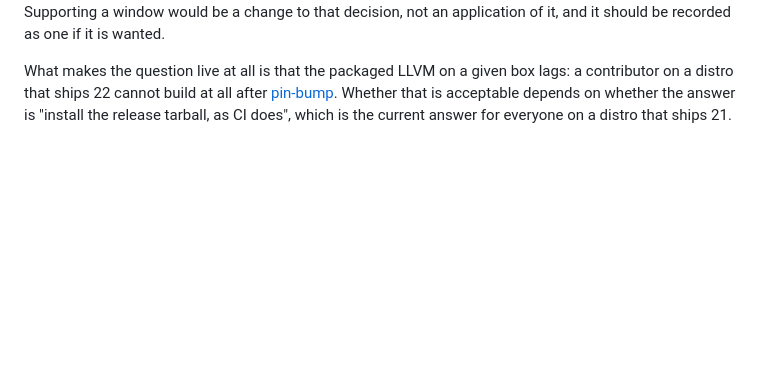
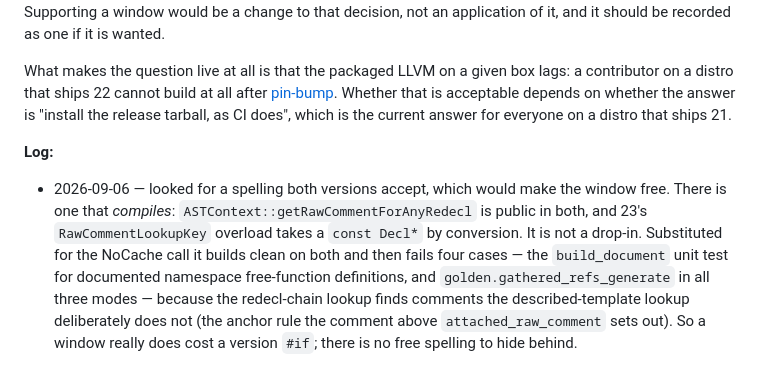
Before and after one commit to steve-downey/specgen, a Markdown page: docs/plans/llvm-23-port.md, the part around the change. Drawn GitHub-style; blank space fills up the shorter version.

Commit message:
Record that no single raw-comment spelling spans LLVM 22 and 23
getRawCommentForAnyRedecl is public in both and 23's RawCommentLookupKey
overload takes a const Decl* by conversion, so it compiles either way and
would have made an LLVM 22 support window free. It is not a drop-in:
substituted for the NoCache call it builds clean on both and fails four cases
-- the build_document unit test for documented namespace free-function
definitions, and golden.gathered_refs_generate in all three modes -- because
the redecl-chain lookup finds comments the described-template lookup
deliberately does not. Logged against llvm-22-support-window, which therefore
still costs a version #if if it is wanted at all.

```diff
--- a/docs/plans/llvm-23-port.md
+++ b/docs/plans/llvm-23-port.md
@@ -306,3 +306,17 @@ lags: a contributor on a distro that ships 22 cannot build at all after
 [pin-bump](#pin-bump). Whether that is acceptable depends on whether the
 answer is "install the release tarball, as CI does", which is the current
 answer for everyone on a distro that ships 21.
+
+**Log:**
+
+- 2026-09-06 — looked for a spelling both versions accept, which would make the
+  window free. There is one that *compiles*:
+  `ASTContext::getRawCommentForAnyRedecl` is public in both, and 23's
+  `RawCommentLookupKey` overload takes a `const Decl*` by conversion. It is not
+  a drop-in. Substituted for the NoCache call it builds clean on both and then
+  fails four cases — the `build_document` unit test for documented namespace
+  free-function definitions, and `golden.gathered_refs_generate` in all three
+  modes — because the redecl-chain lookup finds comments the described-template
+  lookup deliberately does not (the anchor rule the comment above
+  `attached_raw_comment` sets out). So a window really does cost a version
+  `#if`; there is no free spelling to hide behind.
```
